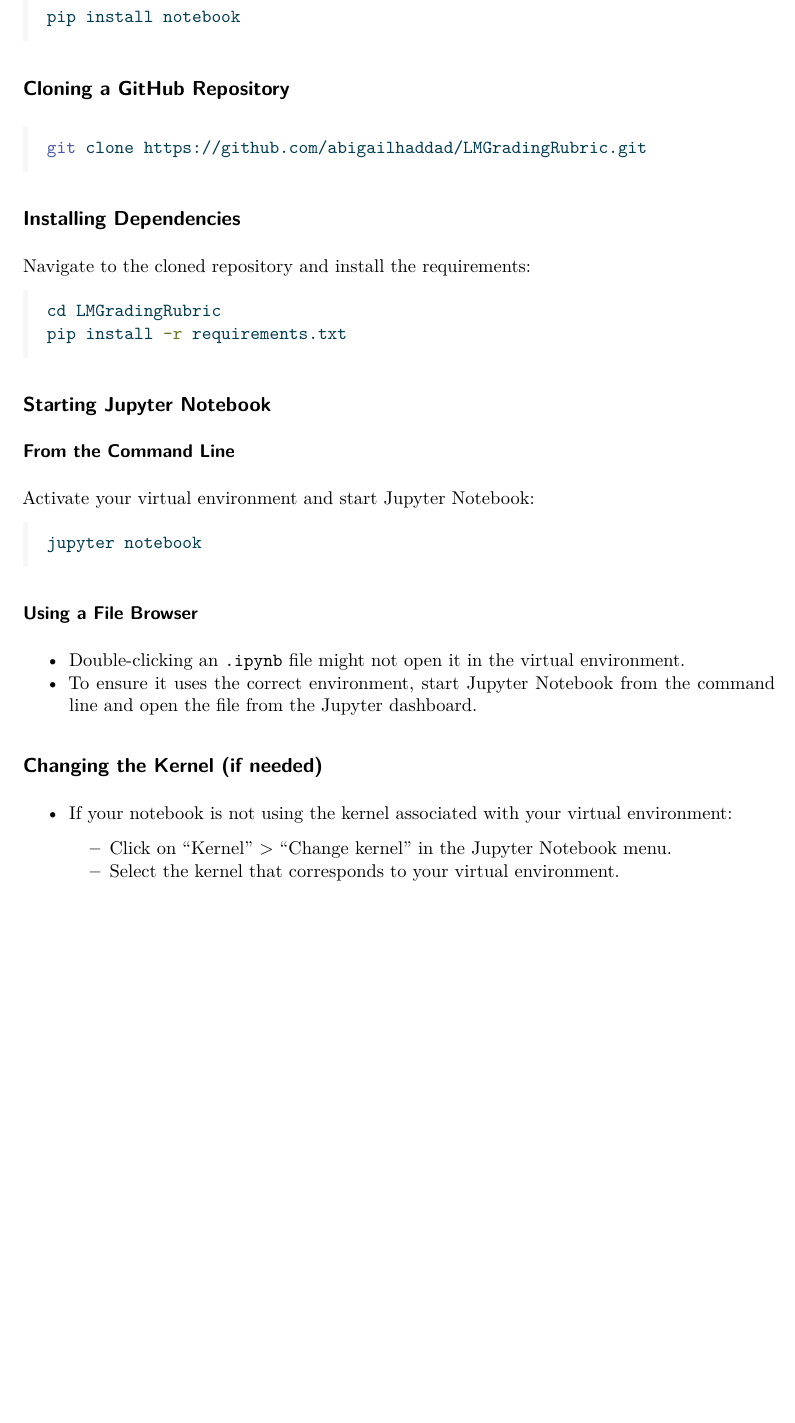
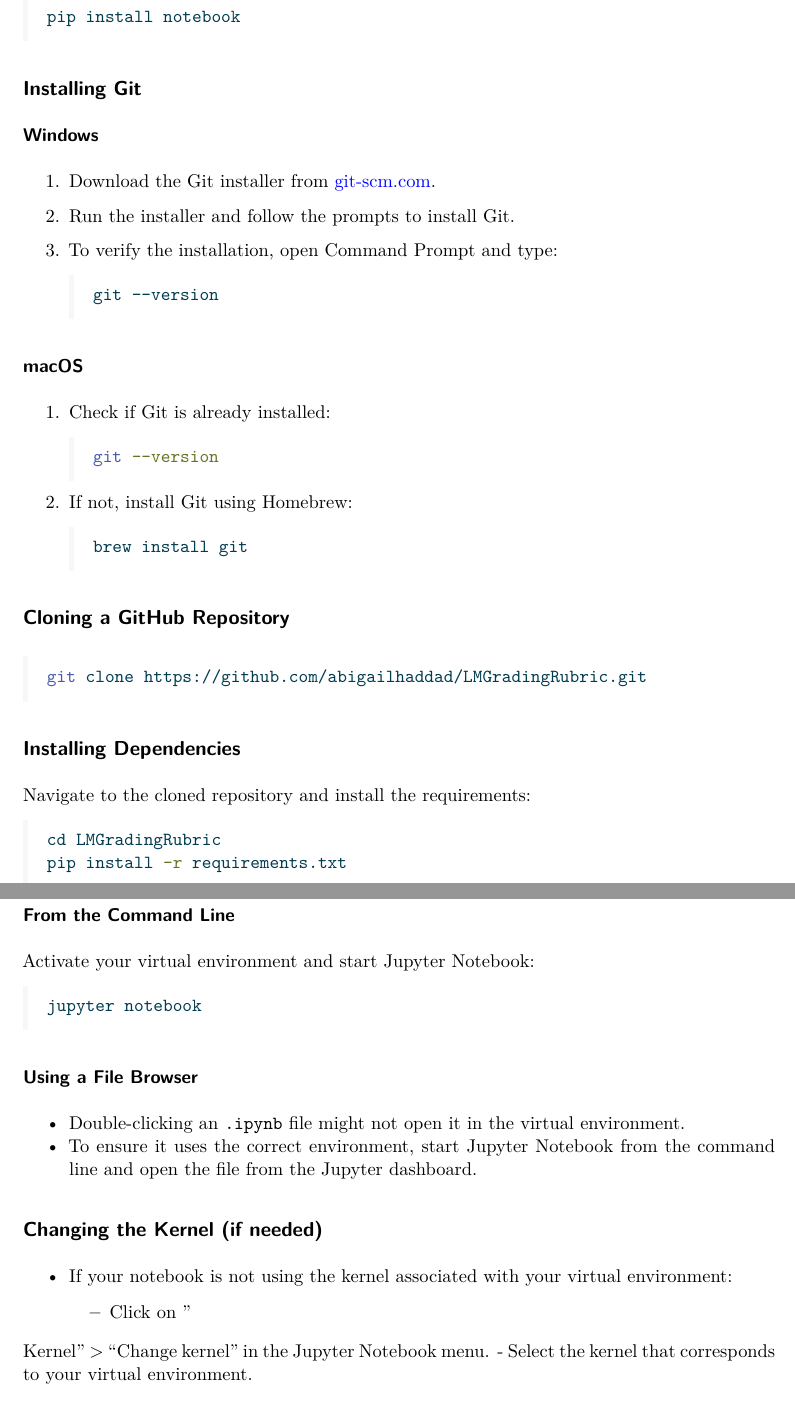
Before and after one commit to abigailhaddad/pythonInstructions, a Quarto document (instructions.qmd): part of page 4 of 5 before the commit and two parts of pages 4 and 5 of 5 after it, the two joined at a grey line, cut so that both start at the same text, the shorter picture padded with empty space. The pictures show the output file instructions.pdf that the author committed with the source.

Commit message:
-added git install

````diff
--- a/instructions.qmd
+++ b/instructions.qmd
@@ -128,6 +127,28 @@
 pip install notebook
 ```
 
+## Installing Git
+
+### Windows
+
+1. Download the Git installer from [git-scm.com](https://git-scm.com/download/win).
+2. Run the installer and follow the prompts to install Git.
+3. To verify the installation, open Command Prompt and type:
+   ```cmd
+   git --version
+   ```
+
+### macOS
+
+1. Check if Git is already installed:
+   ```bash
+   git --version
+   ```
+2. If not, install Git using Homebrew:
+   ```bash
+   brew install git
+   ```
+
 ## Cloning a GitHub Repository
 
 ```bash
````
Also changed, not shown: instructions.pdf, instructions.qmd (7 more changed lines).
